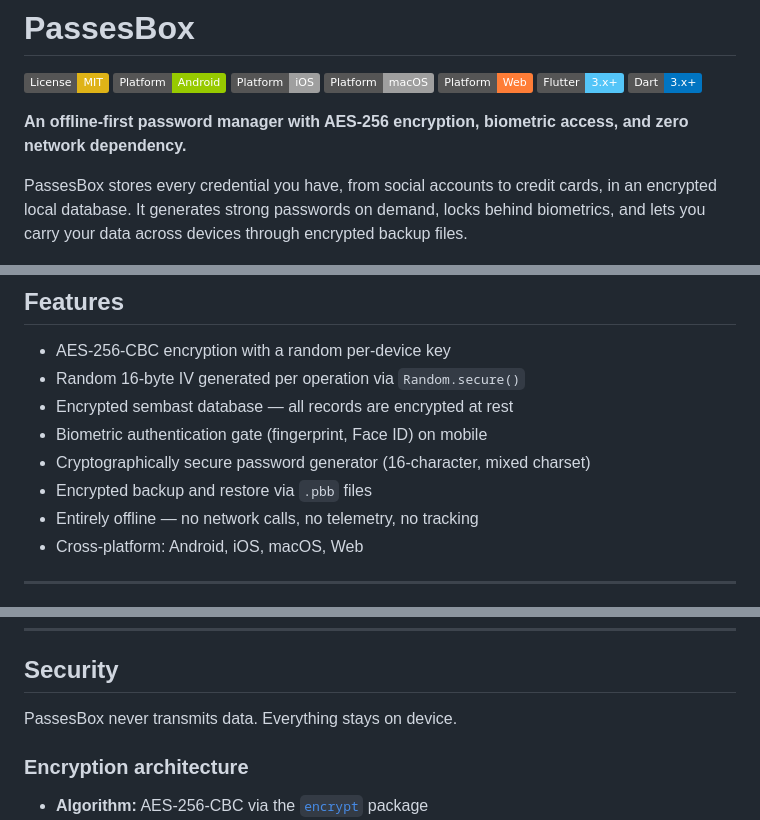
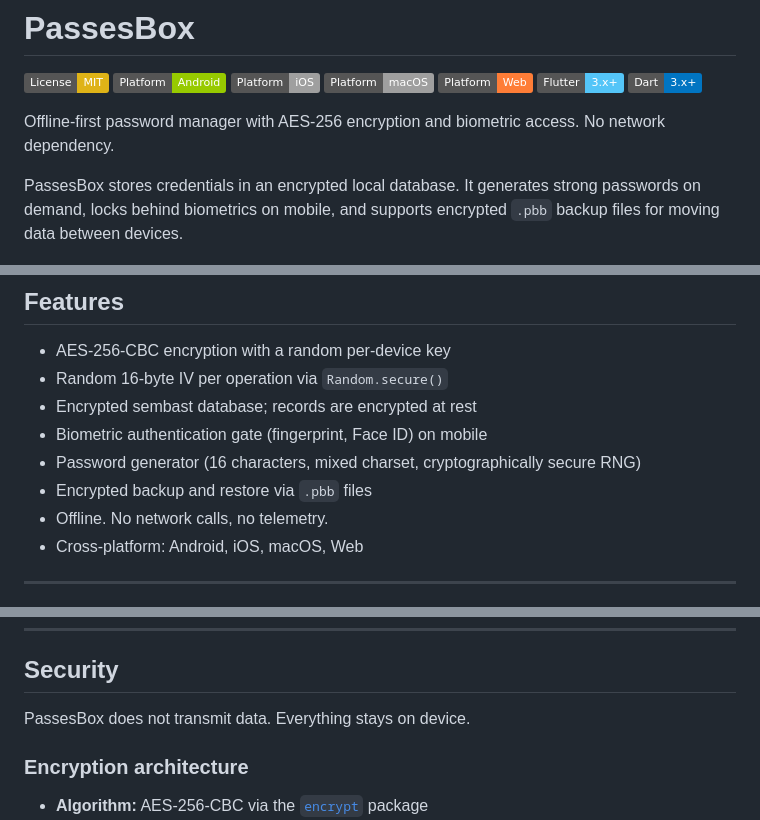
Before and after one commit to gabrimatic/passes_box, a Markdown page: README.md, 3 parts joined by grey strips. GitHub-like rendering; badges without logos.

Commit message:
Tone down README copy

```diff
--- a/README.md
+++ b/README.md
@@ -8,9 +8,9 @@
 [![Flutter 3.x+](https://img.shields.io/badge/Flutter-3.x%2B-54C5F8.svg)](https://flutter.dev)
 [![Dart 3.x+](https://img.shields.io/badge/Dart-3.x%2B-0175C2.svg)](https://dart.dev)
 
-**An offline-first password manager with AES-256 encryption, biometric access, and zero network dependency.**
+Offline-first password manager with AES-256 encryption and biometric access. No network dependency.
 
-PassesBox stores every credential you have, from social accounts to credit cards, in an encrypted local database. It generates strong passwords on demand, locks behind biometrics, and lets you carry your data across devices through encrypted backup files.
+PassesBox stores credentials in an encrypted local database. It generates strong passwords on demand, locks behind biometrics on mobile, and supports encrypted `.pbb` backup files for moving data between devices.
 
 <p align="center">
   <img src="assets/screenshot.png" width="600" alt="PassesBox screenshot">
@@ -21,12 +21,12 @@ PassesBox stores every credential you have, from social accounts to credit cards
 ## Features
 
 - AES-256-CBC encryption with a random per-device key
-- Random 16-byte IV generated per operation via `Random.secure()`
-- Encrypted sembast database — all records are encrypted at rest
+- Random 16-byte IV per operation via `Random.secure()`
+- Encrypted sembast database; records are encrypted at rest
 - Biometric authentication gate (fingerprint, Face ID) on mobile
-- Cryptographically secure password generator (16-character, mixed charset)
+- Password generator (16 characters, mixed charset, cryptographically secure RNG)
 - Encrypted backup and restore via `.pbb` files
-- Entirely offline — no network calls, no telemetry, no tracking
+- Offline. No network calls, no telemetry.
 - Cross-platform: Android, iOS, macOS, Web
 
 ---
@@ -45,7 +45,7 @@ PassesBox stores every credential you have, from social accounts to credit cards
 
 ## Security
 
-PassesBox never transmits data. Everything stays on device.
+PassesBox does not transmit data. Everything stays on device.
 
 ### Encryption architecture
 
```
